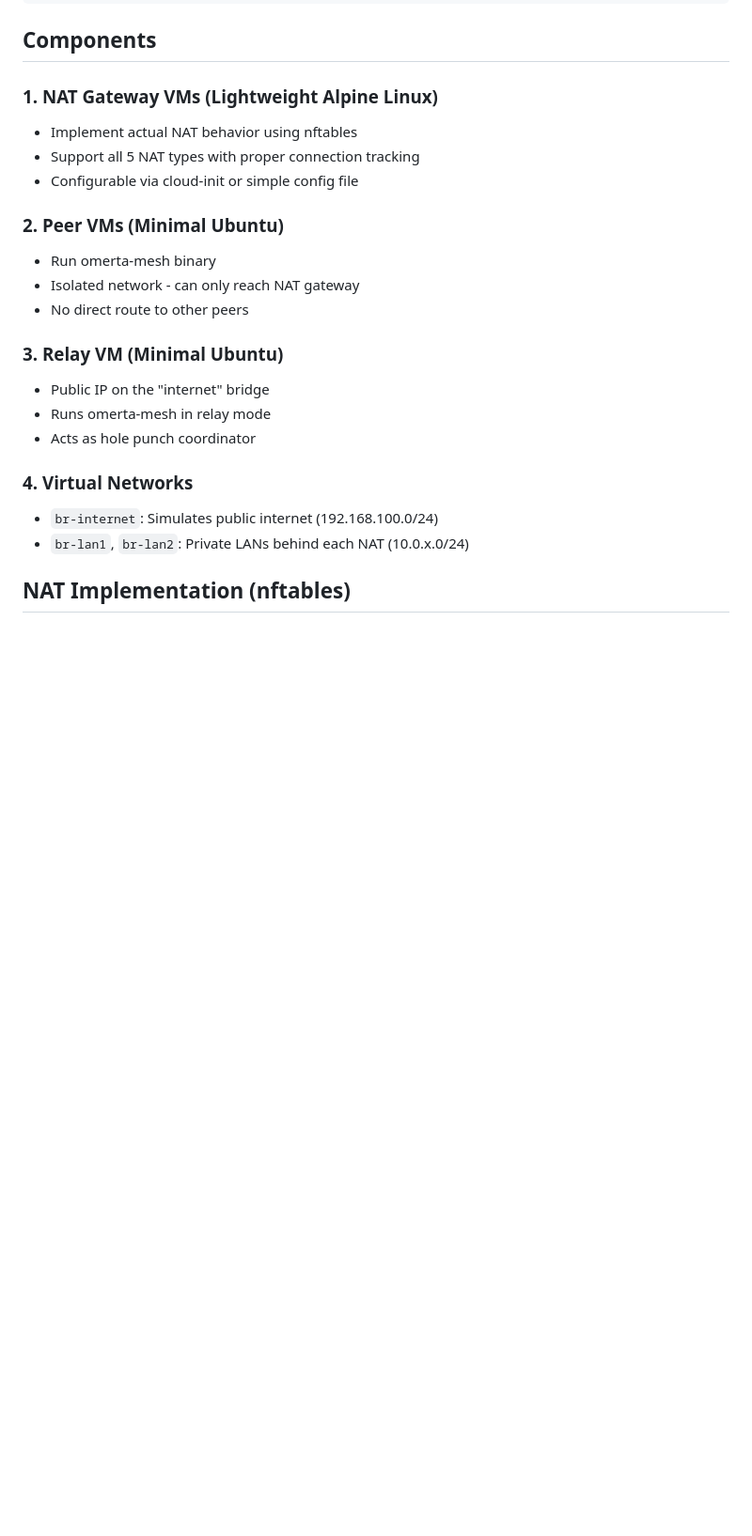
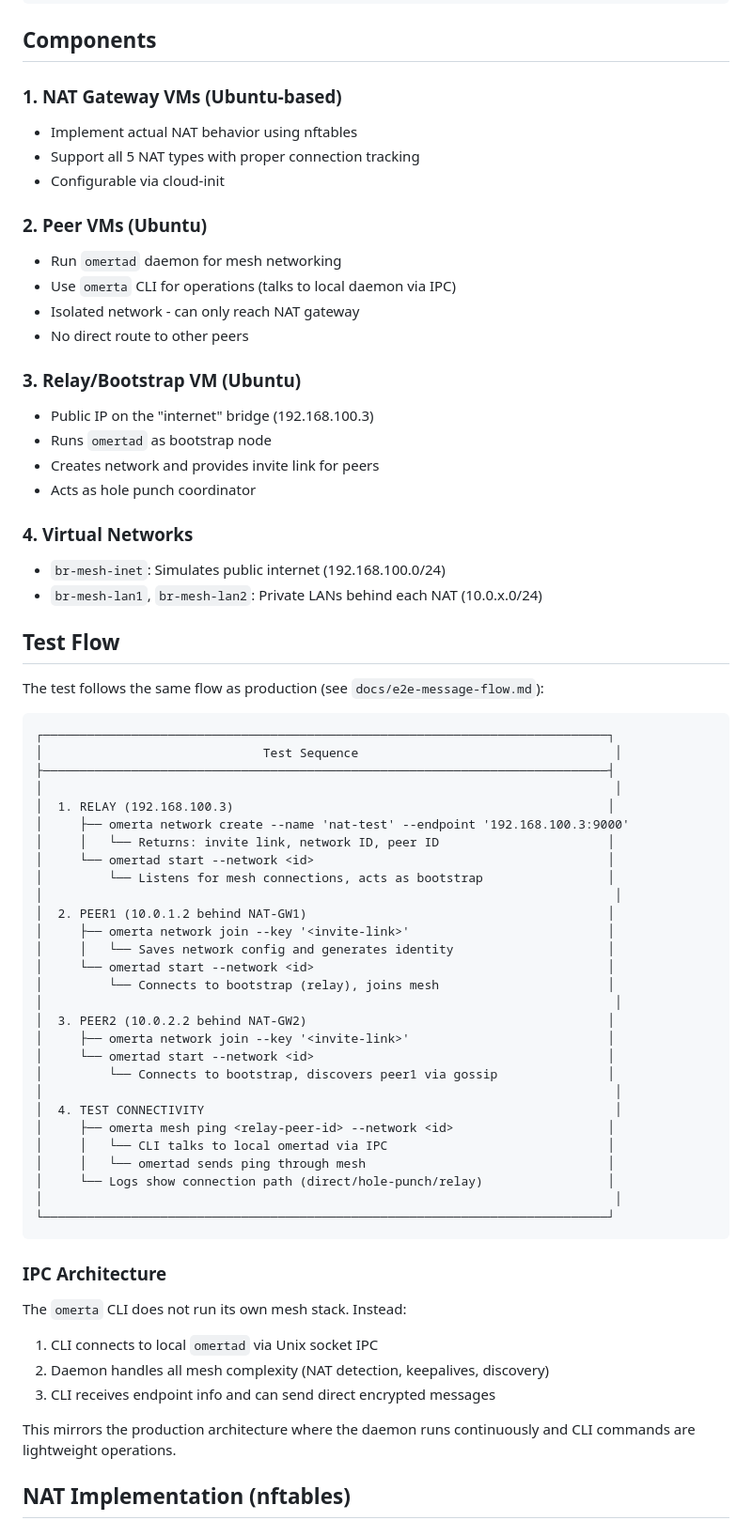
Before and after one commit to mjtomei/omerta_node, a Markdown page: docs/nested-vm-test-plan.md, the part around one of its changes. Shown at 94% size. GitHub-like rendering; blank space fills up the shorter version.

````diff
--- a/docs/nested-vm-test-plan.md
+++ b/docs/nested-vm-test-plan.md
@@ -49,24 +67,71 @@ Create a nested VM architecture where:
 
 ## Components
 
-### 1. NAT Gateway VMs (Lightweight Alpine Linux)
+### 1. NAT Gateway VMs (Ubuntu-based)
 - Implement actual NAT behavior using nftables
 - Support all 5 NAT types with proper connection tracking
-- Configurable via cloud-init or simple config file
+- Configurable via cloud-init
 
-### 2. Peer VMs (Minimal Ubuntu)
-- Run omerta-mesh binary
+### 2. Peer VMs (Ubuntu)
+- Run `omertad` daemon for mesh networking
+- Use `omerta` CLI for operations (talks to local daemon via IPC)
 - Isolated network - can only reach NAT gateway
 - No direct route to other peers
 
-### 3. Relay VM (Minimal Ubuntu)
-- Public IP on the "internet" bridge
-- Runs omerta-mesh in relay mode
+### 3. Relay/Bootstrap VM (Ubuntu)
+- Public IP on the "internet" bridge (192.168.100.3)
+- Runs `omertad` as bootstrap node
+- Creates network and provides invite link for peers
 - Acts as hole punch coordinator
 
 ### 4. Virtual Networks
-- `br-internet`: Simulates public internet (192.168.100.0/24)
-- `br-lan1`, `br-lan2`: Private LANs behind each NAT (10.0.x.0/24)
+- `br-mesh-inet`: Simulates public internet (192.168.100.0/24)
+- `br-mesh-lan1`, `br-mesh-lan2`: Private LANs behind each NAT (10.0.x.0/24)
+
+## Test Flow
+
+The test follows the same flow as production (see `docs/e2e-message-flow.md`):
+
+```
+┌─────────────────────────────────────────────────────────────────────────────┐
+│                              Test Sequence                                   │
+├─────────────────────────────────────────────────────────────────────────────┤
+│                                                                              │
+│  1. RELAY (192.168.100.3)                                                   │
+│     ├── omerta network create --name 'nat-test' --endpoint '192.168.100.3:9000'
+│     │   └── Returns: invite link, network ID, peer ID                       │
+│     └── omertad start --network <id>                                        │
+│         └── Listens for mesh connections, acts as bootstrap                 │
+│                                                                              │
+│  2. PEER1 (10.0.1.2 behind NAT-GW1)                                         │
+│     ├── omerta network join --key '<invite-link>'                           │
+│     │   └── Saves network config and generates identity                     │
+│     └── omertad start --network <id>                                        │
+│         └── Connects to bootstrap (relay), joins mesh                       │
+│                                                                              │
+│  3. PEER2 (10.0.2.2 behind NAT-GW2)                                         │
+│     ├── omerta network join --key '<invite-link>'                           │
+│     └── omertad start --network <id>                                        │
+│         └── Connects to bootstrap, discovers peer1 via gossip               │
+│                                                                              │
+│  4. TEST CONNECTIVITY                                                        │
+│     ├── omerta mesh ping <relay-peer-id> --network <id>                     │
+│     │   └── CLI talks to local omertad via IPC                              │
+│     │   └── omertad sends ping through mesh                                 │
+│     └── Logs show connection path (direct/hole-punch/relay)                 │
+│                                                                              │
+└─────────────────────────────────────────────────────────────────────────────┘
+```
+
+### IPC Architecture
+
+The `omerta` CLI does not run its own mesh stack. Instead:
+1. CLI connects to local `omertad` via Unix socket IPC
+2. Daemon handles all mesh complexity (NAT detection, keepalives, discovery)
+3. CLI receives endpoint info and can send direct encrypted messages
+
+This mirrors the production architecture where the daemon runs continuously
+and CLI commands are lightweight operations.
 
 ## NAT Implementation (nftables)
 
````
Also changed, not shown: other parts of docs/nested-vm-test-plan.md (+51 -23 lines).
